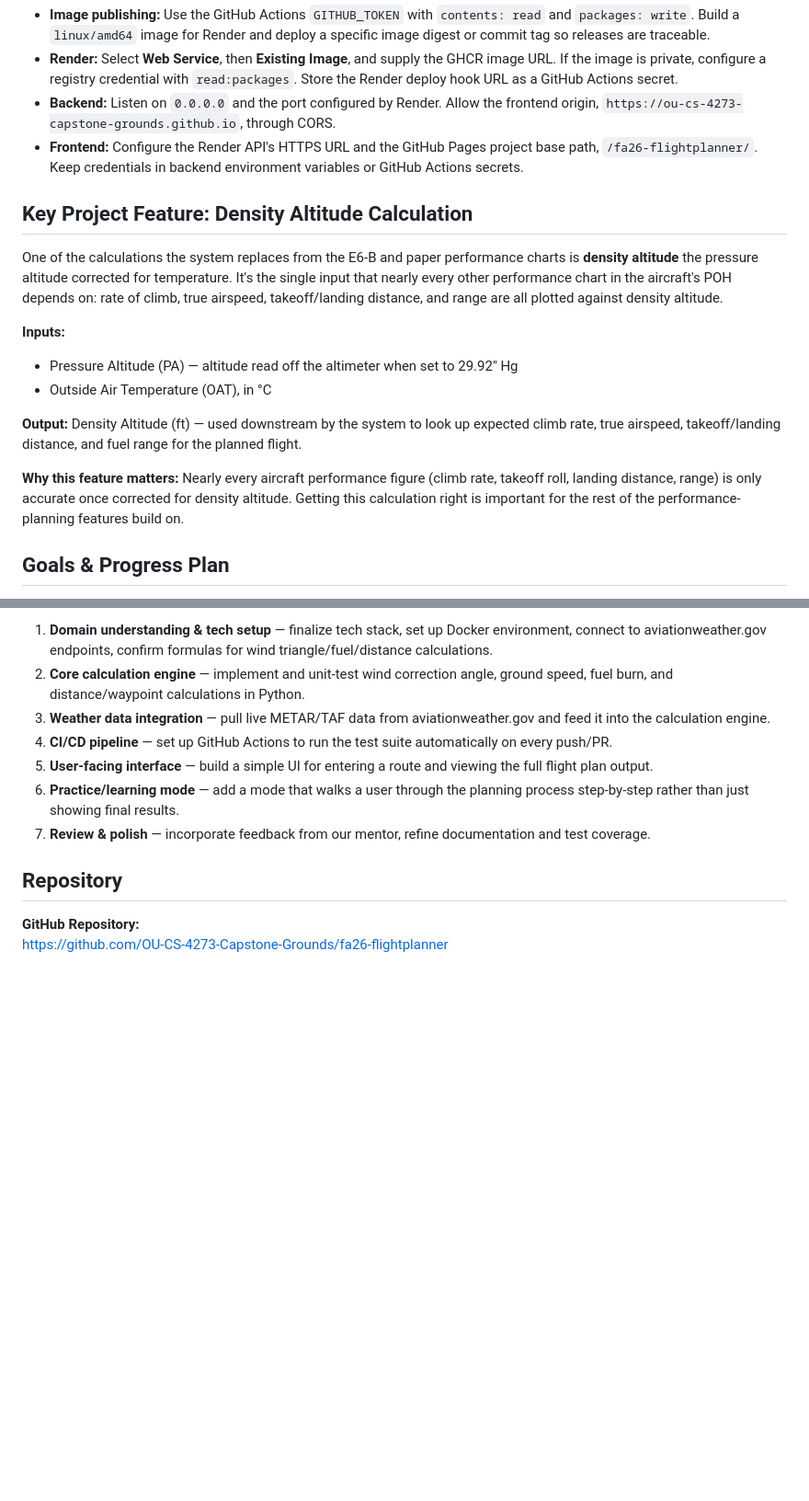
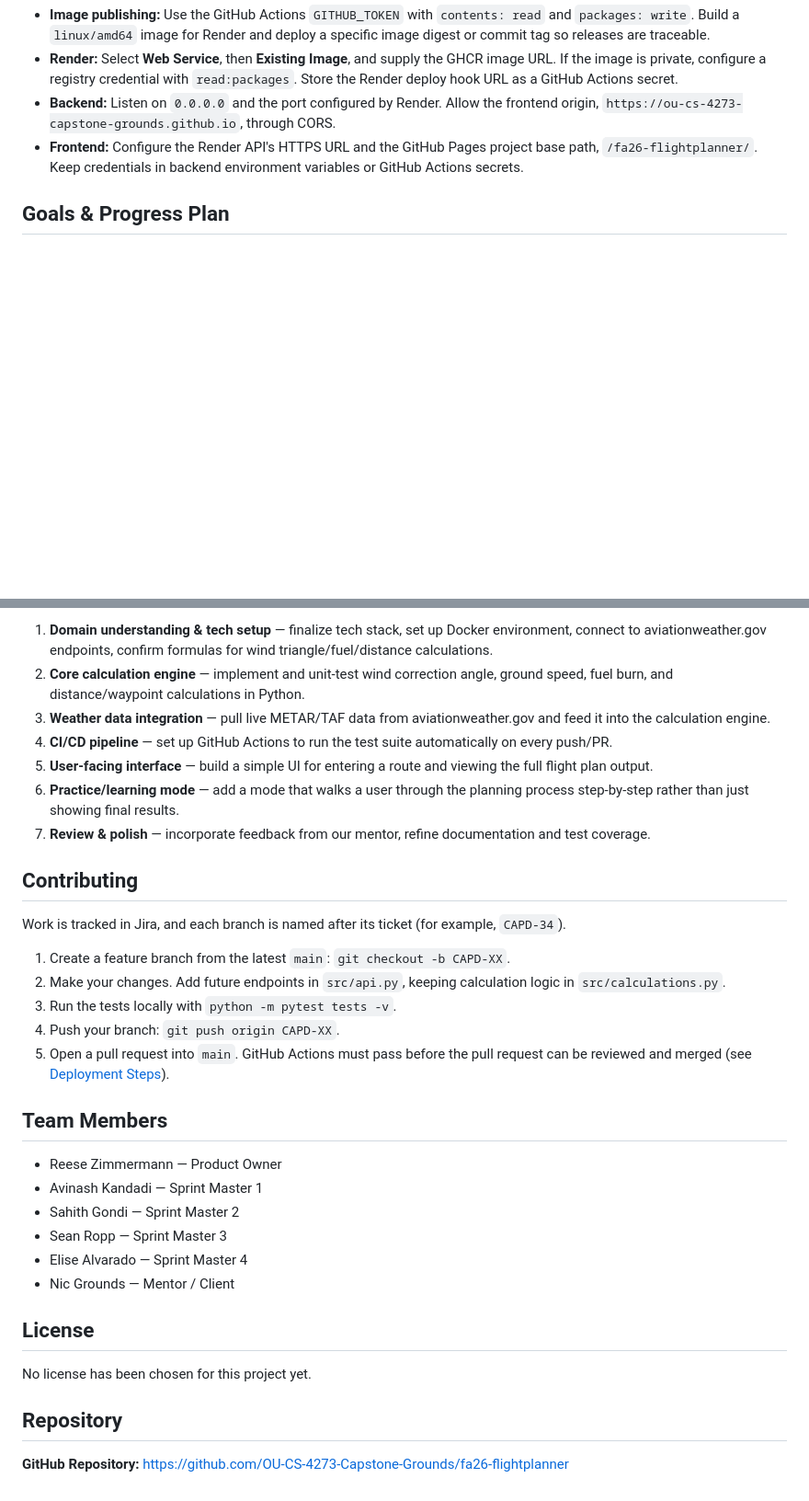
Before and after one commit to OU-CS-4273-Capstone-Grounds/fa26-flightplanner, a Markdown page: README.md, 2 parts joined by grey strips. Shown at 92% size. GitHub-like rendering; blank space fills up the shorter version.

```diff
--- a/README.md
+++ b/README.md
@@ -148,18 +252,6 @@ flowchart TD
 - **Backend:** Listen on `0.0.0.0` and the port configured by Render. Allow the frontend origin, `https://ou-cs-4273-capstone-grounds.github.io`, through CORS.
 - **Frontend:** Configure the Render API's HTTPS URL and the GitHub Pages project base path, `/fa26-flightplanner/`. Keep credentials in backend environment variables or GitHub Actions secrets.
 
-## Key Project Feature: Density Altitude Calculation
-
-One of the calculations the system replaces from the E6-B and paper performance charts is **density altitude** the pressure altitude corrected for temperature. It's the single input that nearly every other performance chart in the aircraft's POH depends on: rate of climb, true airspeed, takeoff/landing distance, and range are all plotted against density altitude.
-
-**Inputs:**
-- Pressure Altitude (PA) — altitude read off the altimeter when set to 29.92" Hg
-- Outside Air Temperature (OAT), in °C
-
-**Output:** Density Altitude (ft) — used downstream by the system to look up expected climb rate, true airspeed, takeoff/landing distance, and fuel range for the planned flight.
-
-**Why this feature matters:** Nearly every aircraft performance figure (climb rate, takeoff roll, landing distance, range) is only accurate once corrected for density altitude. Getting this calculation right is important for the rest of the performance-planning features build on.
-
 ## Goals & Progress Plan
 
 **Overall goal:** Deliver a working flight-planning tool by the end of the semester that a pilot or student could realistically use to plan a cross-country flight, with wind, fuel, distance, and waypoint calculations pulling from live aviation weather data.
@@ -174,6 +266,29 @@ One of the calculations the system replaces from the E6-B and paper performance
 6. **Practice/learning mode** — add a mode that walks a user through the planning process step-by-step rather than just showing final results.
 7. **Review & polish** — incorporate feedback from our mentor, refine documentation and test coverage.
 
+## Contributing
+
+Work is tracked in Jira, and each branch is named after its ticket (for example, `CAPD-34`).
+
+1. Create a feature branch from the latest `main`: `git checkout -b CAPD-XX`.
+2. Make your changes. Add future endpoints in `src/api.py`, keeping calculation logic in `src/calculations.py`.
+3. Run the tests locally with `python -m pytest tests -v`.
+4. Push your branch: `git push origin CAPD-XX`.
+5. Open a pull request into `main`. GitHub Actions must pass before the pull request can be reviewed and merged (see [Deployment Steps](#deployment-steps)).
+
+## Team Members
+
+- Reese Zimmermann — Product Owner
+- Avinash Kandadi — Sprint Master 1
+- Sahith Gondi — Sprint Master 2
+- Sean Ropp — Sprint Master 3
+- Elise Alvarado — Sprint Master 4
+- Nic Grounds — Mentor / Client
+
+## License
+
+No license has been chosen for this project yet.
+
 ## Repository
 
 **GitHub Repository:**
```
Also changed, not shown: other parts of README.md (+136 -32 lines).
